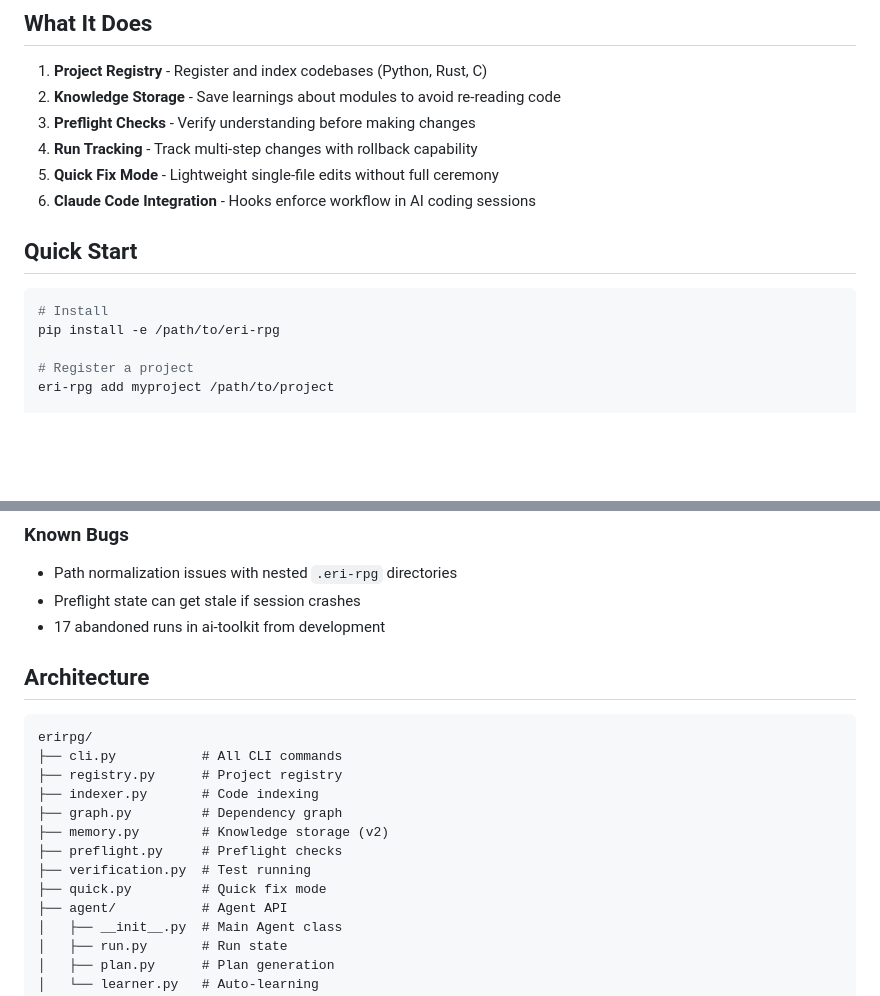
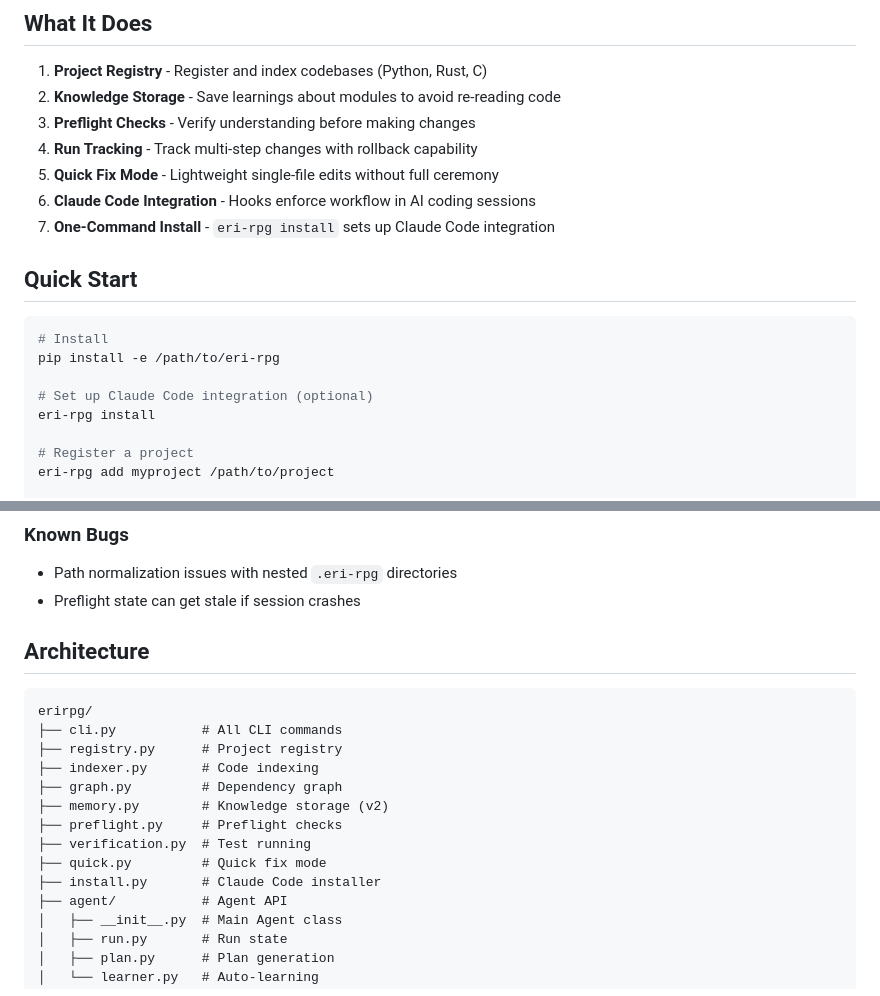
Before and after one commit to CodeAlexx/Eri-Rpg, a Markdown page: README.md, 2 parts joined by grey strips. Rendered like a GitHub page; blank space fills up the shorter version.

````diff
--- a/README.md
+++ b/README.md
@@ -16,12 +16,16 @@ This is working software but has rough edges. See [Known Issues](#known-issues)
 4. **Run Tracking** - Track multi-step changes with rollback capability
 5. **Quick Fix Mode** - Lightweight single-file edits without full ceremony
 6. **Claude Code Integration** - Hooks enforce workflow in AI coding sessions
+7. **One-Command Install** - `eri-rpg install` sets up Claude Code integration
 
 ## Quick Start
 
 ```bash
 # Install
 pip install -e /path/to/eri-rpg
+
+# Set up Claude Code integration (optional)
+eri-rpg install
 
 # Register a project
 eri-rpg add myproject /path/to/project
@@ -149,7 +172,6 @@ See [docs/CLAUDE_CODE.md](docs/CLAUDE_CODE.md) for setup.
 ### Known Bugs
 - Path normalization issues with nested `.eri-rpg` directories
 - Preflight state can get stale if session crashes
-- 17 abandoned runs in ai-toolkit from development
 
 ## Architecture
 
@@ -163,6 +185,7 @@ erirpg/
 ├── preflight.py     # Preflight checks
 ├── verification.py  # Test running
 ├── quick.py         # Quick fix mode
+├── install.py       # Claude Code installer
 ├── agent/           # Agent API
 │   ├── __init__.py  # Main Agent class
 │   ├── run.py       # Run state
````
Also changed, not shown: other parts of README.md (+31 -12 lines).
